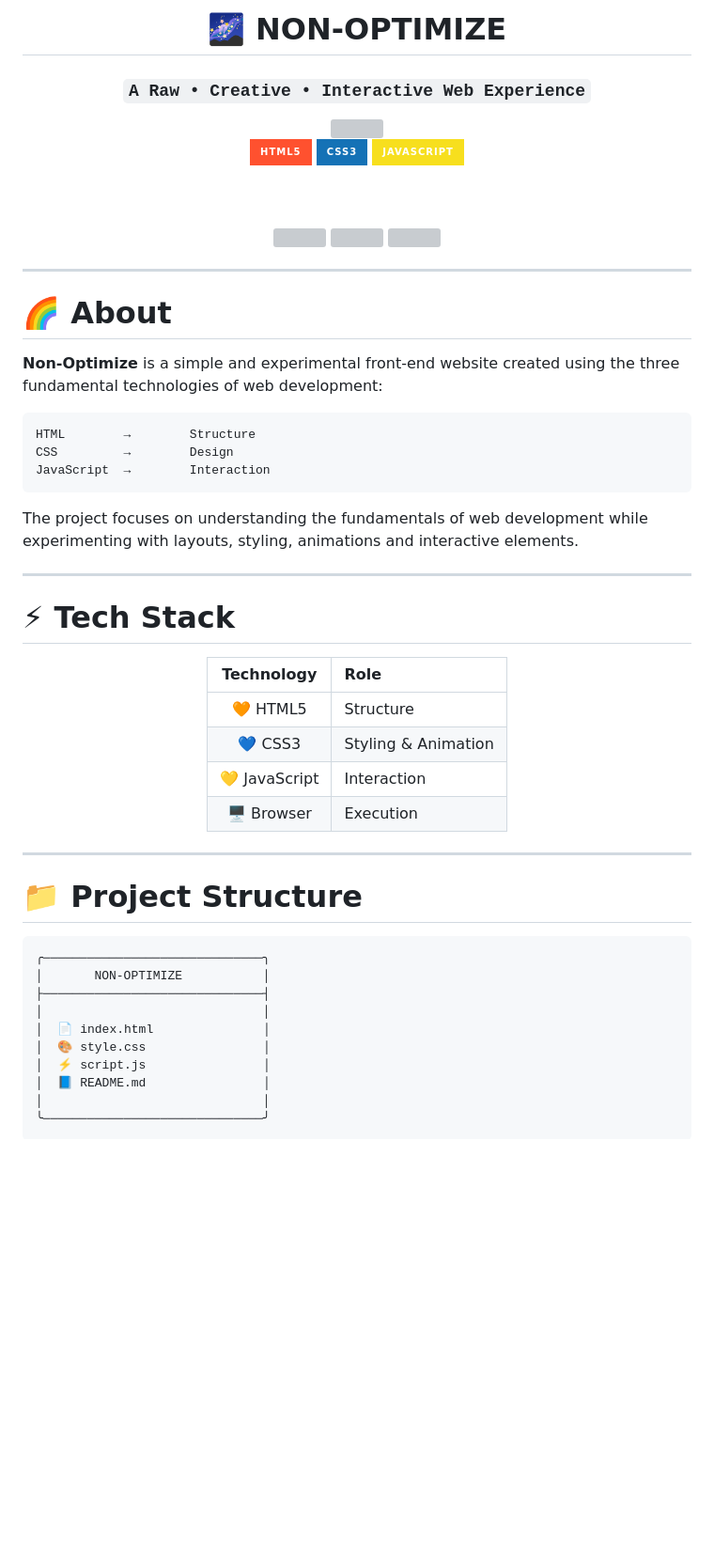
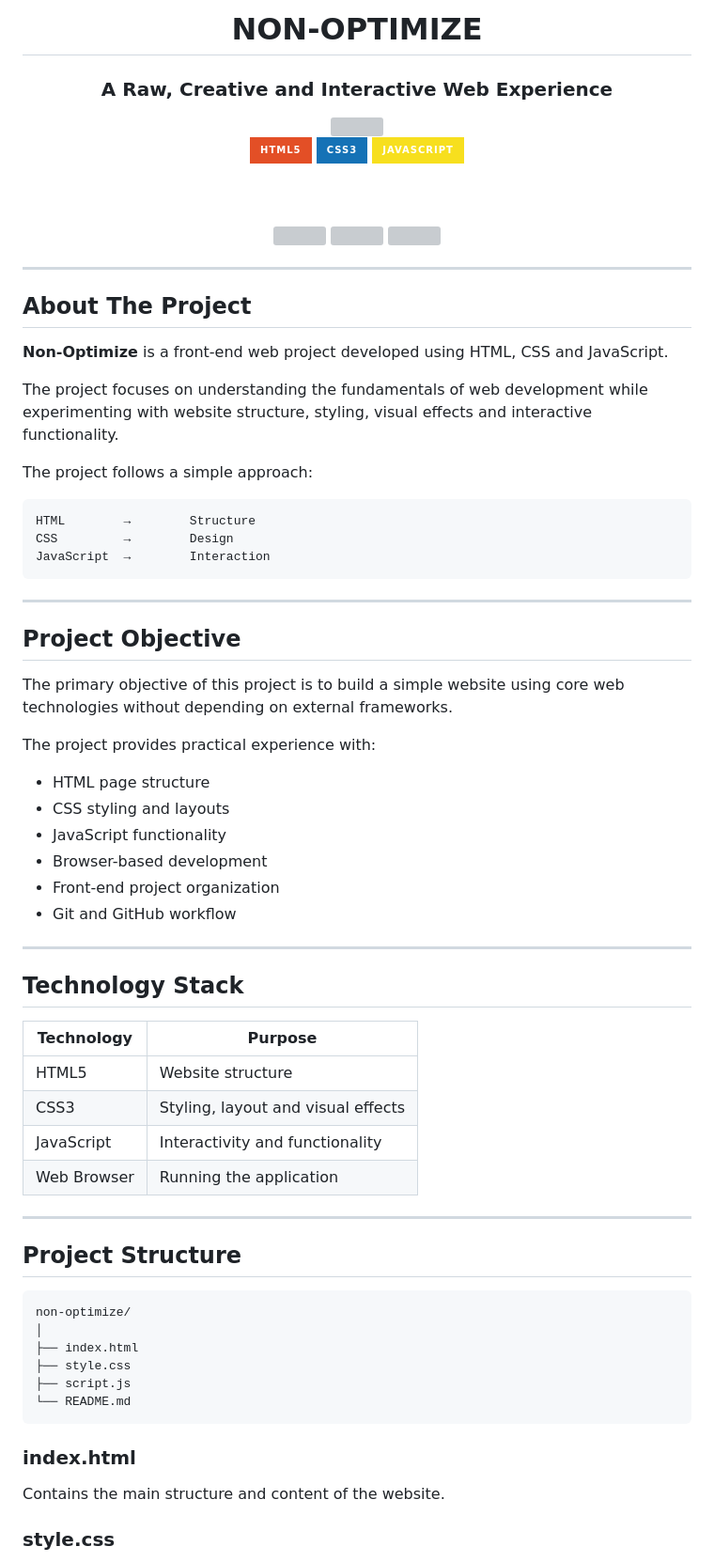
Before and after one commit to vikas468368-star/non-optimize, a Markdown page: README.md, the part around one of its changes. Shown at 94% size. Rendered like a GitHub page; badges without logos; blank space fills up the shorter version; grey boxes are pictures that could not be loaded.

Commit message:
Revise README content and structure
Updated README to improve clarity and formatting.

````diff
--- a/README.md
+++ b/README.md
@@ -1,14 +1,14 @@
 <div align="center">
 
-# 🌌 NON-OPTIMIZE
+# NON-OPTIMIZE
 
-### `A Raw • Creative • Interactive Web Experience`
+### A Raw, Creative and Interactive Web Experience
 
 <img src="https://readme-typing-svg.demolab.com?font=Fira+Code&size=22&duration=2500&pause=800&color=00F7FF&center=true&vCenter=true&width=650&lines=HTML+%2B+CSS+%2B+JavaScript;Creative+Frontend+Project;Simple+Code.+Creative+Design.;Built+for+Learning+%26+Experimentation" />
 
 <br>
 
-<img src="https://img.shields.io/badge/HTML5-FF512F?style=for-the-badge&logo=html5&logoColor=white"/>
+<img src="https://img.shields.io/badge/HTML5-E34F26?style=for-the-badge&logo=html5&logoColor=white"/>
 <img src="https://img.shields.io/badge/CSS3-1572B6?style=for-the-badge&logo=css3&logoColor=white"/>
 <img src="https://img.shields.io/badge/JavaScript-F7DF1E?style=for-the-badge&logo=javascript&logoColor=black"/>
 
@@ -22,9 +22,13 @@
 
 ---
 
-# 🌈 About
+## About The Project
 
-**Non-Optimize** is a simple and experimental front-end website created using the three fundamental technologies of web development:
+**Non-Optimize** is a front-end web project developed using HTML, CSS and JavaScript.
+
+The project focuses on understanding the fundamentals of web development while experimenting with website structure, styling, visual effects and interactive functionality.
+
+The project follows a simple approach:
 
 ```text
 HTML        →        Structure
@@ -32,35 +36,48 @@ CSS         →        Design
 JavaScript  →        Interaction
 ```
 
-The project focuses on understanding the fundamentals of web development while experimenting with layouts, styling, animations and interactive elements.
+---
+
+## Project Objective
+
+The primary objective of this project is to build a simple website using core web technologies without depending on external frameworks.
+
+The project provides practical experience with:
+
+- HTML page structure
+- CSS styling and layouts
+- JavaScript functionality
+- Browser-based development
+- Front-end project organization
+- Git and GitHub workflow
 
 ---
 
-# ⚡ Tech Stack
+## Technology Stack
 
-<div align="center">
-
-| Technology | Role |
-|:---:|:---|
-| 🧡 HTML5 | Structure |
-| 💙 CSS3 | Styling & Animation |
-| 💛 JavaScript | Interaction |
-| 🖥️ Browser | Execution |
-
-</div>
+| Technology | Purpose |
+|------------|---------|
+| HTML5 | Website structure |
+| CSS3 | Styling, layout and visual effects |
+| JavaScript | Interactivity and functionality |
+| Web Browser | Running the application |
 
 ---
 
-# 📁 Project Structure
+## Project Structure
 
 ```text
-╭──────────────────────────────╮
-│       NON-OPTIMIZE           │
-├──────────────────────────────┤
-│                              │
-│  📄 index.html               │
-│  🎨 style.css                │
-│  ⚡ script.js                │
-│  📘 README.md                │
-│                              │
-╰──────────────────────────────╯
+non-optimize/
+│
+├── index.html
+├── style.css
+├── script.js
+└── README.md
+```
+
+### index.html
+
+Contains the main structure and content of the website.
+
+### style.css
+
````
Also changed, not shown: other parts of README.md (+85 -91 lines).
